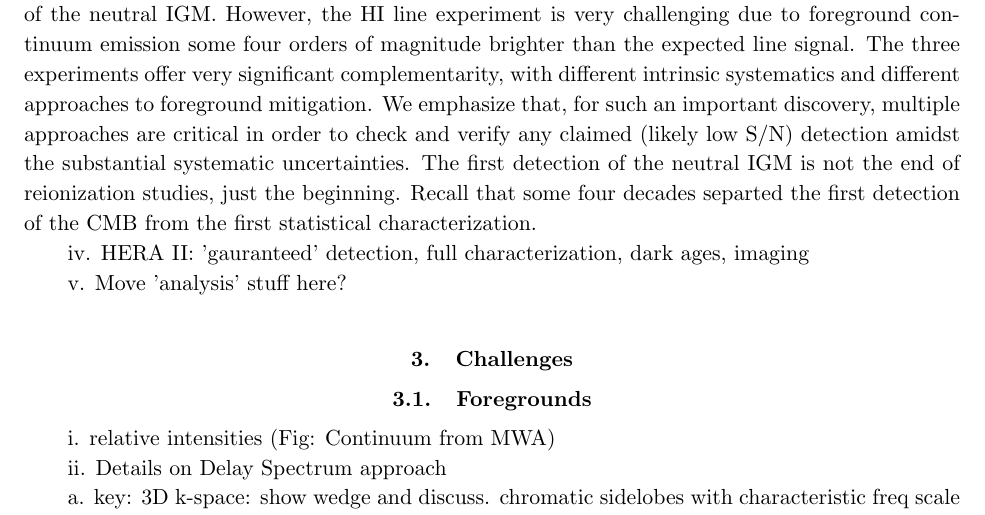
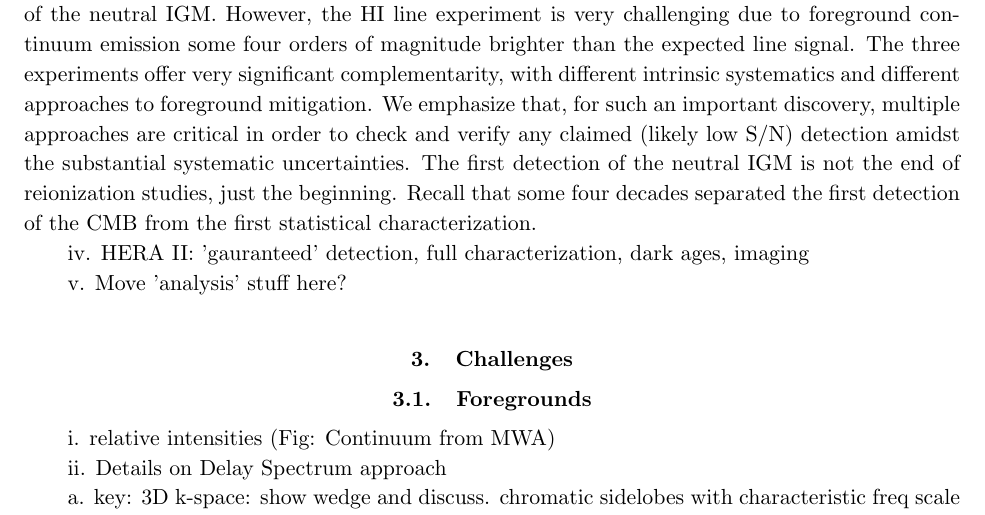
Before and after one commit to acliu/msip-2014, a LaTeX paper (proj_description.tex): part of page 3 of 6, cut so that both start at the same text. Compiled offline with pdfLaTeX; a missing bibliography style is replaced by a similar one.

Commit message:
Update proj_description.tex

```diff
--- a/proj_description.tex
+++ b/proj_description.tex
@@ -206,7 +206,7 @@ such an important discovery, multiple approaches are critical in order
 to check and verify any claimed (likely low S/N) detection amidst the
 substantial systematic uncertainties. The first detection of
 the neutral IGM is not the end of reionization studies, just the
-beginning. Recall that some four decades separted the first detection
+beginning. Recall that some four decades separated the first detection
 of the CMB from the first statistical characterization.
 
 
```
